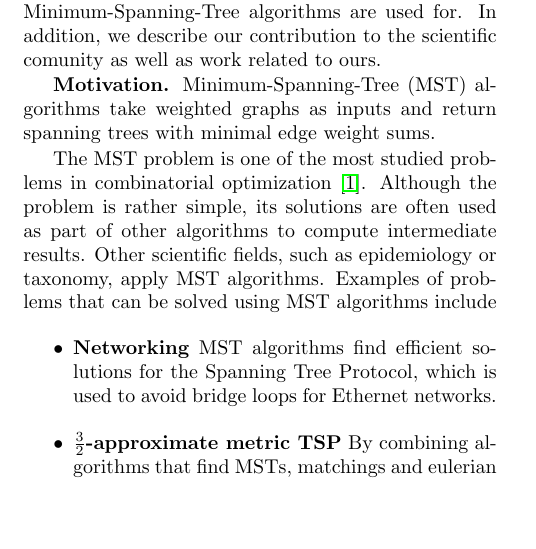
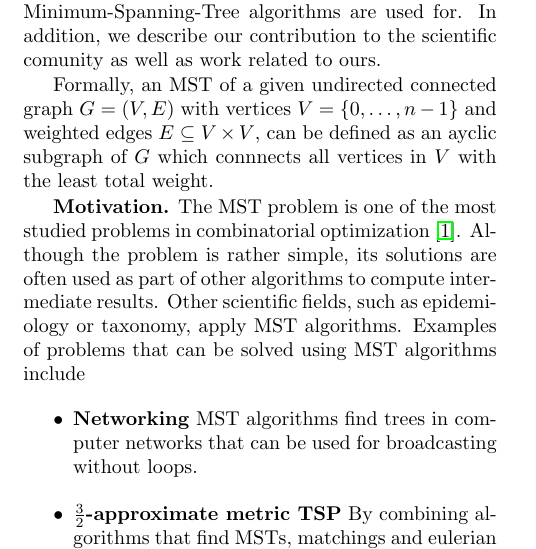
Before and after one commit to ansamuel/parallel-boruvka-project-report, a LaTeX paper (report.tex): part of one column of page 1 of 3, cut so that both start at the same text, the shorter picture padded with empty space. Compiled offline with pdfLaTeX.

Commit message:
Update network example

```diff
--- a/report.tex
+++ b/report.tex
@@ -30,22 +30,18 @@
 In this section we briefly introduce and explain what Minimum-Spanning-Tree algorithms are used for. In addition, we
 describe our contribution to the scientific comunity as well as work related to ours.
 
-% TODO: Maybe add this and remove from the motivation
-%  Formally, an MST of a given undirected connected Graph G = (V; E) with vertices V = f0
-% and weighted edges E, jEj = m, can be defined as an acyclic
-% subgraph of G which connects all vertices in V with the least
-% total weight
+Formally, an MST of a given undirected connected graph $G = (V, E)$ with vertices $V = \{ 0, \dotsc, n - 1 \}$ and
+weighted edges $E \subseteq V \times V$, can be defined as an ayclic subgraph of $G$ which connnects all vertices in
+$V$ with the least total weight.
 
 \mypar{Motivation}
-Minimum-Spanning-Tree (MST) algorithms take weighted graphs as inputs and return spanning trees with minimal edge weight sums.
-
 The MST problem is one of the most studied problems in combinatorial optimization \cite{graham1985history}. Although the
 problem is rather simple, its solutions are often used as part of other algorithms to compute intermediate results.
 Other scientific fields, such as epidemiology or taxonomy, apply MST algorithms. Examples of problems that can be solved
 using MST algorithms include
 \begin{itemize}
-  \item \textbf{Networking} MST algorithms find efficient solutions for the Spanning Tree Protocol, which is used to
-    avoid bridge loops for Ethernet networks. % TODO: Does STP actually use MST?
+  \item \textbf{Networking} MST algorithms find trees in computer networks that can be used for broadcasting without
+    loops. % TODO: Maybe cite https://dl.acm.org/doi/10.1145/359657.359665
   \item \textbf{$\frac{3}{2}$-ap\-prox\-i\-mate metric TSP} By combining algorithms that find MSTs, matchings and
     eulerian circuits, one can develop a $\frac{3}{2}$-ap\-prox\-i\-mation algorithm solving the metric traveling
     salesperson problem \cite{christofides1976worst}.
```
